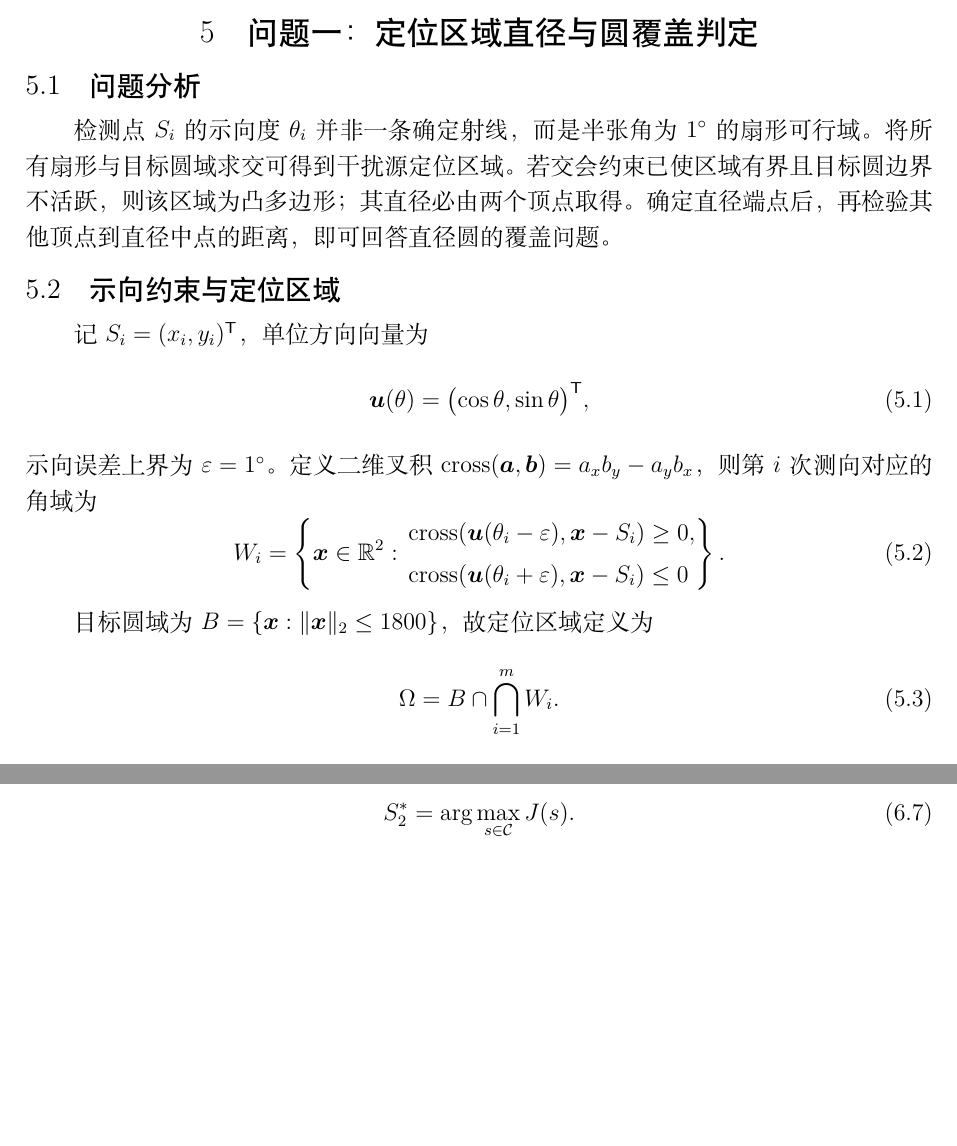
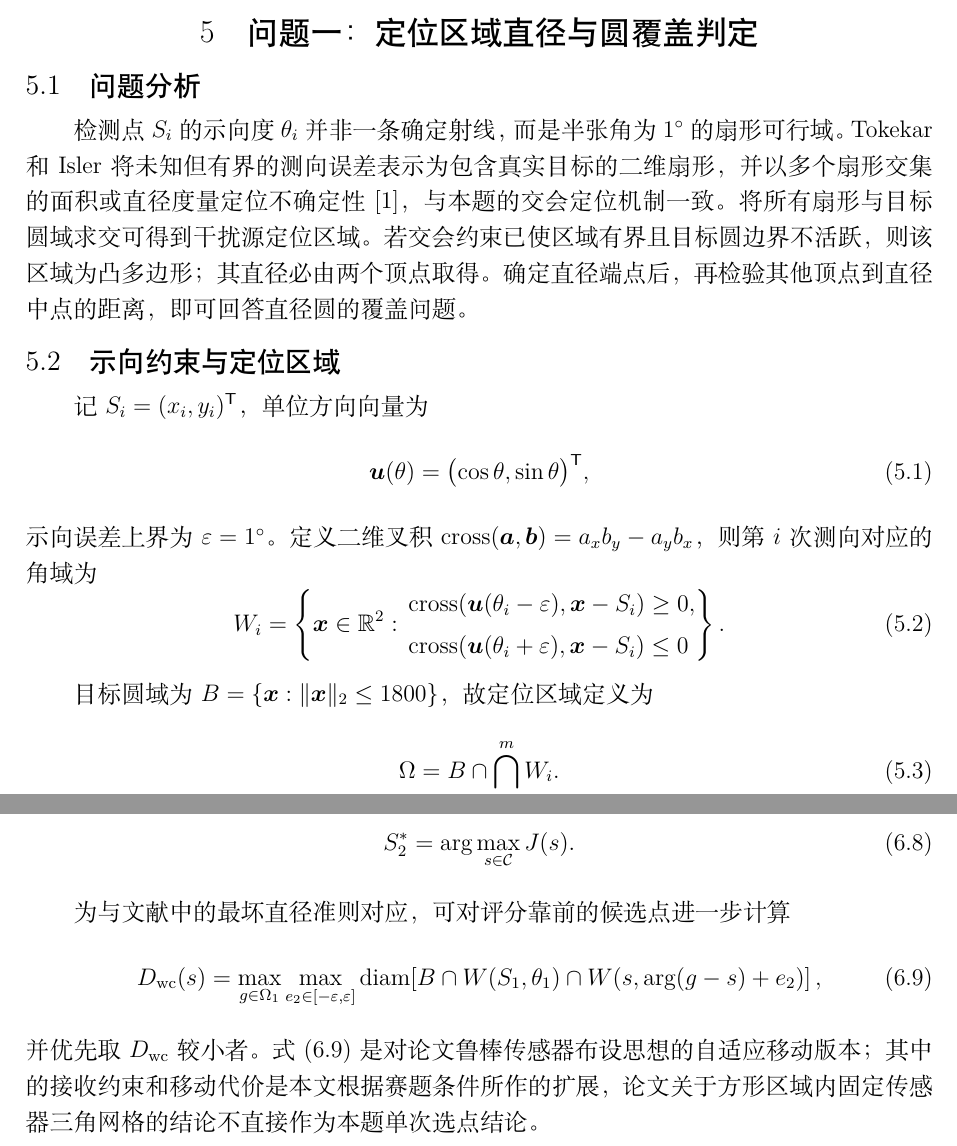
Before and after one commit to MieSheeeep/26GuoSai, a LaTeX document (latex/main.tex, which reads latex/chapters/问题一/main.tex, latex/chapters/问题二/main.tex): two parts of pages 4 and 7 of 12 before the commit and two parts of pages 4 and 7 of 13 after it, joined at a grey line, cut so that both start at the same text, the shorter picture padded with empty space. Compiled offline with XeLaTeX.

Commit message:
docs: cite bounded bearing sensor placement

```diff
--- a/latex/chapters/问题一/main.tex
+++ b/latex/chapters/问题一/main.tex
@@ -2,7 +2,7 @@
 
 \subsection{问题分析}
 
-检测点 \(S_i\) 的示向度 \(\theta_i\) 并非一条确定射线，而是半张角为 \(1\degree\) 的扇形可行域。将所有扇形与目标圆域求交可得到干扰源定位区域。若交会约束已使区域有界且目标圆边界不活跃，则该区域为凸多边形；其直径必由两个顶点取得。确定直径端点后，再检验其他顶点到直径中点的距离，即可回答直径圆的覆盖问题。
+检测点 \(S_i\) 的示向度 \(\theta_i\) 并非一条确定射线，而是半张角为 \(1\degree\) 的扇形可行域。Tokekar 和 Isler 将未知但有界的测向误差表示为包含真实目标的二维扇形，并以多个扇形交集的面积或直径度量定位不确定性\cite{tokekar2013bearing}，与本题的交会定位机制一致。将所有扇形与目标圆域求交可得到干扰源定位区域。若交会约束已使区域有界且目标圆边界不活跃，则该区域为凸多边形；其直径必由两个顶点取得。确定直径端点后，再检验其他顶点到直径中点的距离，即可回答直径圆的覆盖问题。
 
 \subsection{示向约束与定位区域}
 
--- a/latex/chapters/问题二/main.tex
+++ b/latex/chapters/问题二/main.tex
@@ -50,6 +56,18 @@
   S_2^*=\arg\max_{s\in\mathcal{C}}J(s).
   \label{eq:p2-objective}
 \end{equation}
+
+为与文献中的最坏直径准则对应，可对评分靠前的候选点进一步计算
+\begin{equation}
+  D_{\mathrm{wc}}(s)=
+  \max_{g\in\Omega_1}\max_{e_2\in[-\varepsilon,\varepsilon]}
+  \operatorname{diam}\!\left[
+  B\cap W(S_1,\theta_1)\cap
+  W\!\left(s,\arg(g-s)+e_2\right)
+  \right],
+  \label{eq:p2-worst-diameter}
+\end{equation}
+并优先取 \(D_{\mathrm{wc}}\) 较小者。式~\eqref{eq:p2-worst-diameter} 是对论文鲁棒传感器布设思想的自适应移动版本；其中的接收约束和移动代价是本文根据赛题条件所作的扩展，论文关于方形区域内固定传感器三角网格的结论不直接作为本题单次选点结论。
 
 \begin{modelalgorithm}{第二检测点选择}
   \AlgoIn{\(S_1,\theta_1,\Omega_1\) 与评分参数}
```
Also changed, not shown: latex/references/references.bib (+10 -0 lines), latex/chapters/问题二/main.tex (14 more changed lines).
